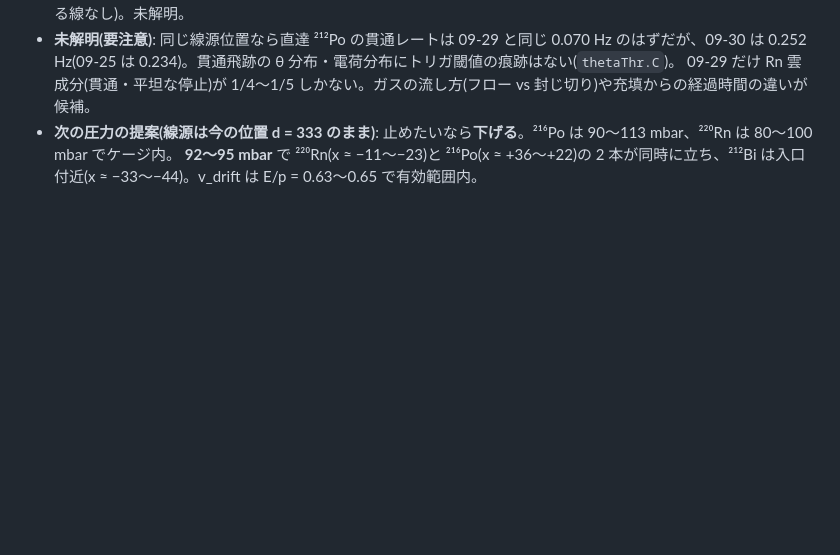
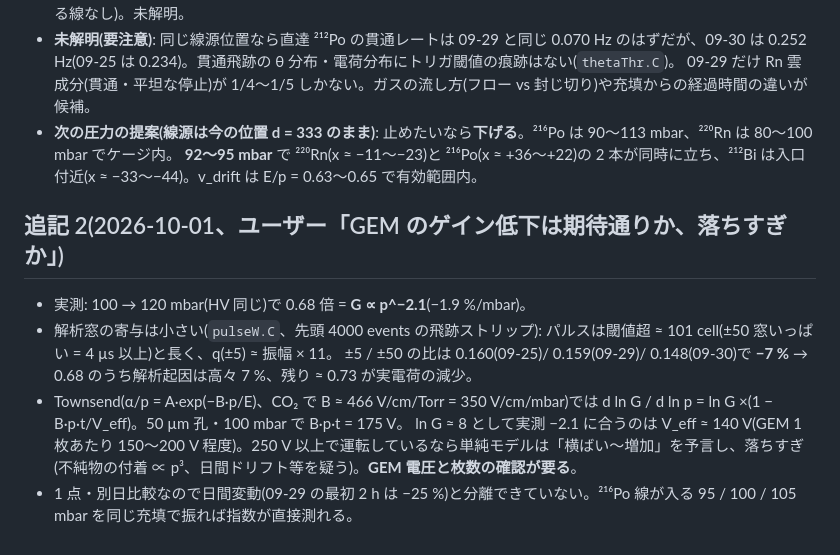
Before and after one commit to aogaki/tpcdaq-rs, a Markdown page: TODO/archive/097_run0930_looks_like_0925.md, the part around the change. GitHub-like rendering; blank space fills up the shorter version.

Commit message:
097 追記 2: GEM ゲインの圧力依存(p^-2.1、解析窓の寄与 ≤ 7 %、Townsend での目安)
Co-Authored-By: Claude Fable 5.1 <noreply@anthropic.com>

```diff
--- a/TODO/archive/097_run0930_looks_like_0925.md
+++ b/TODO/archive/097_run0930_looks_like_0925.md
@@ -45,3 +45,11 @@ run 中の圧力計の値 / 線源位置の読み(どちら向きに動かした
   09-29 だけ Rn 雲成分(貫通・平坦な停止)が 1/4〜1/5 しかない。ガスの流し方(フロー vs 封じ切り)や充填からの経過時間の違いが候補。
 - **次の圧力の提案(線源は今の位置 d = 333 のまま)**: 止めたいなら**下げる**。²¹⁶Po は 90〜113 mbar、²²⁰Rn は 80〜100 mbar でケージ内。
   **92〜95 mbar** で ²²⁰Rn(x ≈ −11〜−23)と ²¹⁶Po(x ≈ +36〜+22)の 2 本が同時に立ち、²¹²Bi は入口付近(x ≈ −33〜−44)。v_drift は E/p = 0.63〜0.65 で有効範囲内。
+
+## 追記 2(2026-10-01、ユーザー「GEM のゲイン低下は期待通りか、落ちすぎか」)
+- 実測: 100 → 120 mbar(HV 同じ)で 0.68 倍 = **G ∝ p^−2.1**(−1.9 %/mbar)。
+- 解析窓の寄与は小さい(`pulseW.C`、先頭 4000 events の飛跡ストリップ): パルスは閾値超 ≈ 101 cell(±50 窓いっぱい = 4 µs 以上)と長く、q(±5) ≈ 振幅 × 11。
+  ±5 / ±50 の比は 0.160(09-25)/ 0.159(09-29)/ 0.148(09-30)で **−7 %** → 0.68 のうち解析起因は高々 7 %、残り ≈ 0.73 が実電荷の減少。
+- Townsend(α/p = A·exp(−B·p/E)、CO₂ で B ≈ 466 V/cm/Torr = 350 V/cm/mbar)では d ln G / d ln p = ln G ×(1 − B·p·t/V_eff)。50 µm 孔・100 mbar で B·p·t = 175 V。
+  ln G ≈ 8 として実測 −2.1 に合うのは V_eff ≈ 140 V(GEM 1 枚あたり 150〜200 V 程度)。250 V 以上で運転しているなら単純モデルは「横ばい〜増加」を予言し、落ちすぎ(不純物の付着 ∝ p³、日間ドリフト等を疑う)。**GEM 電圧と枚数の確認が要る**。
+- 1 点・別日比較なので日間変動(09-29 の最初 2 h は −25 %)と分離できていない。²¹⁶Po 線が入る 95 / 100 / 105 mbar を同じ充填で振れば指数が直接測れる。
```
